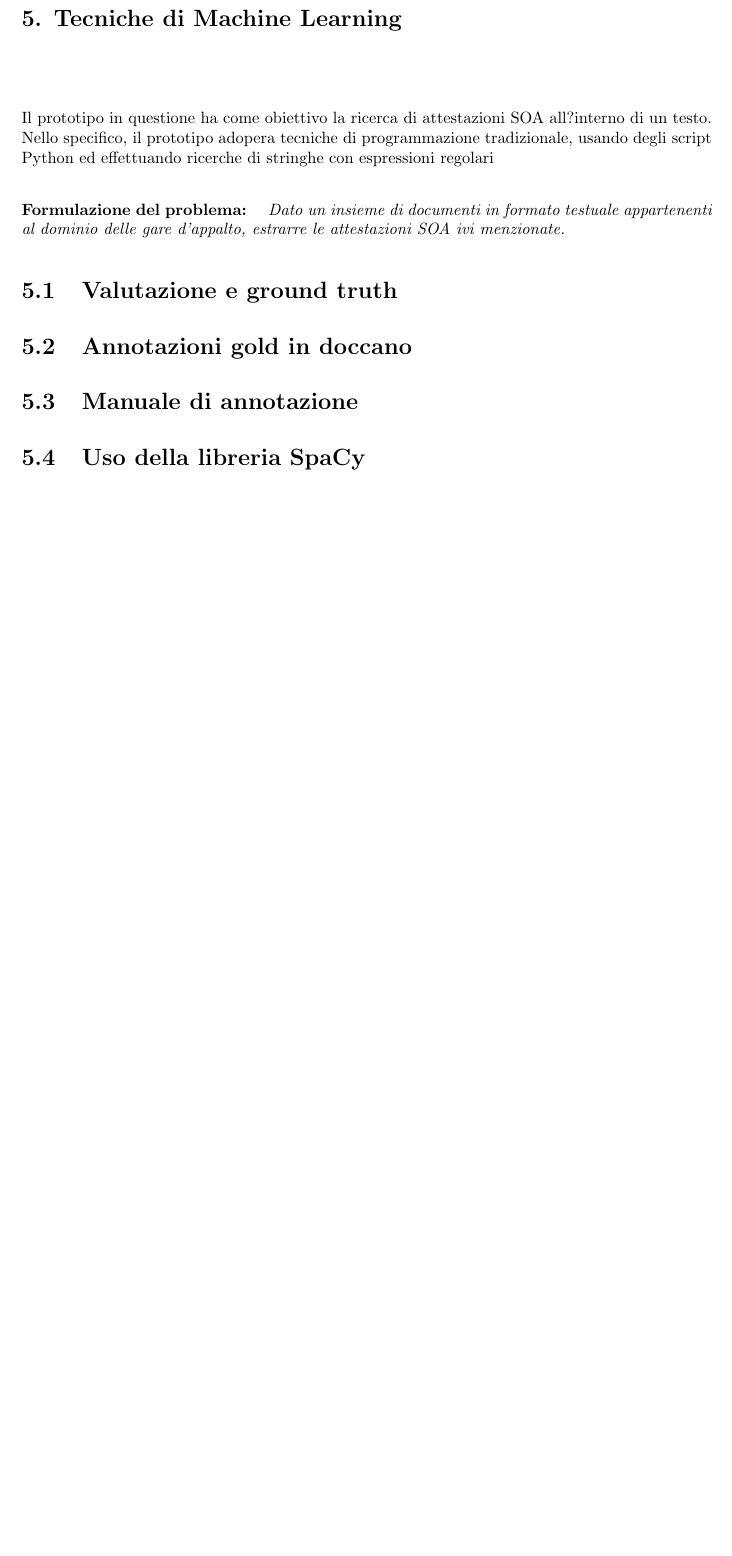
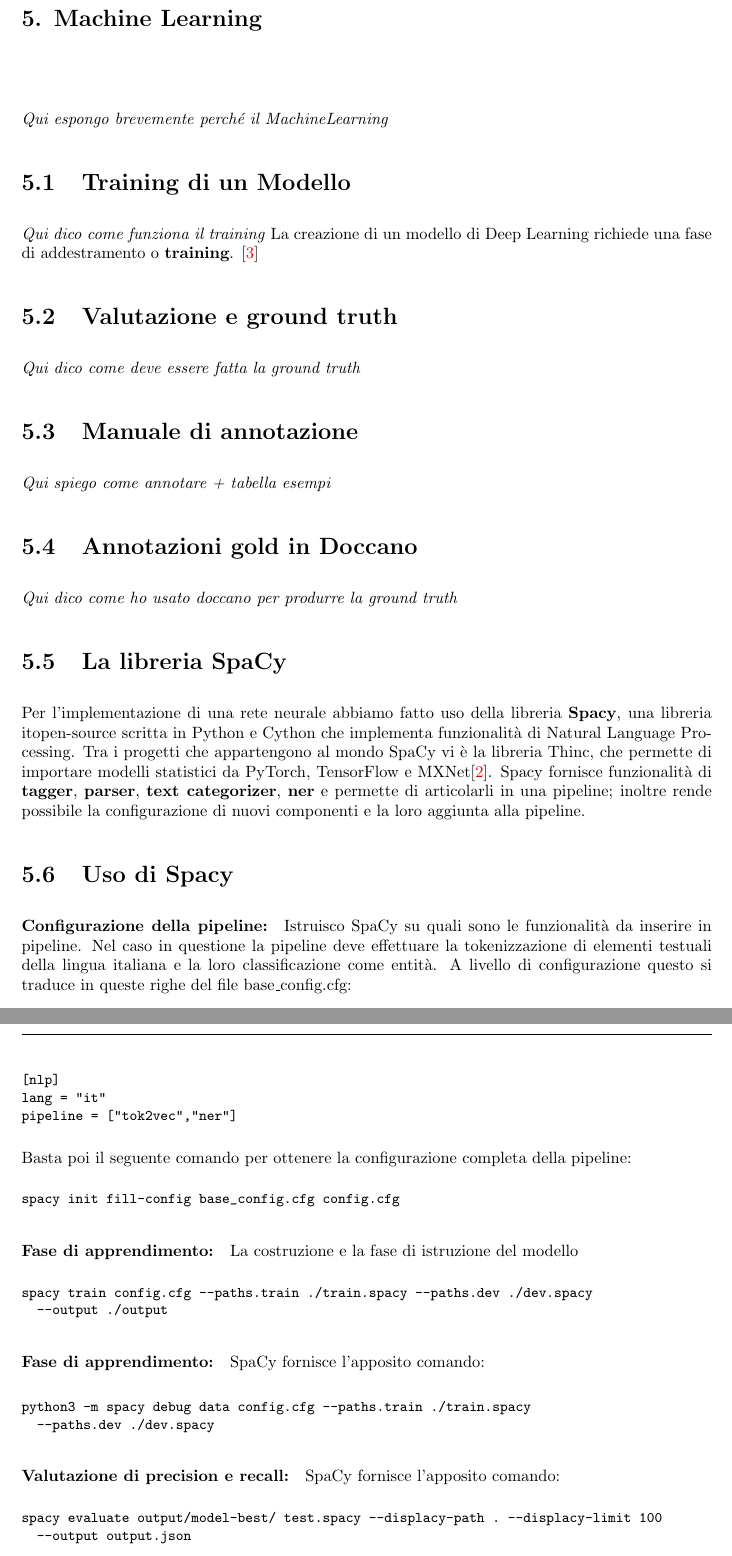
Before and after one commit to maiettada/thesis_work, a LaTeX document (maietta.tex, which reads capitoli/chapter5.tex): part of page 24 of 25 before the commit and two parts of pages 24 and 25 of 26 after it, the two joined at a grey line, cut so that both start at the same text, the shorter picture padded with empty space. Compiled offline with pdfLaTeX; the source files are stored in an older character set and shown here as Unicode.

Commit message:
machine learning

```diff
--- a/capitoli/chapter5.tex
+++ b/capitoli/chapter5.tex
@@ -8,14 +8,58 @@
 %
 
 %\section{Tecniche di Machine Learning}
-Il prototipo in questione ha come obiettivo la ricerca di attestazioni SOA all?interno di un testo. Nello specifico, il prototipo adopera tecniche di programmazione tradizionale, usando degli script Python ed effettuando ricerche di stringhe con espressioni regolari
 
-\paragraph{Formulazione del problema:}
-\textit{
-Dato un insieme di documenti in formato testuale appartenenti al dominio delle gare d'appalto, estrarre le attestazioni SOA ivi menzionate.
-}
+\textit{Qui espongo brevemente perché il MachineLearning}
+
+\section{Training di un Modello}
+\textit{Qui dico come funziona il training}
+La creazione di un modello di Deep Learning richiede una fase di addestramento o \textbf{training}.
+\cite{machineLearningBook}
 
 \section{Valutazione e ground truth}
-\section{Annotazioni gold in doccano}
+\textit{Qui dico come deve essere fatta la ground truth}
 \section{Manuale di annotazione}
-\section{Uso della libreria SpaCy}
+\textit{Qui spiego come annotare + tabella esempi}
+
+\section{Annotazioni gold in Doccano}
+
+\textit{Qui dico come ho usato doccano per produrre la ground truth}
+
+\section{La libreria SpaCy}
+Per l'implementazione di una rete neurale abbiamo fatto uso della libreria \textbf{Spacy}, una libreria \text it{open-source} scritta in Python e Cython che implementa funzionalità di Natural Language Processing. Tra i progetti che appartengono al mondo SpaCy vi è la libreria Thinc, che permette di importare modelli statistici da PyTorch, TensorFlow e MXNet\cite{spacyThinc}. Spacy fornisce funzionalità di \textbf{tagger}, \textbf{parser}, \textbf{text categorizer}, \textbf{ner} e permette di articolarli in una pipeline; inoltre rende possibile la configurazione di nuovi componenti e la loro aggiunta alla pipeline.
+
+\section{Uso di Spacy}
+
+\paragraph{Configurazione della pipeline:}
+Istruisco SpaCy su quali sono le funzionalità da inserire in pipeline. Nel caso in questione la pipeline deve effettuare la tokenizzazione di elementi testuali della lingua italiana e la loro classificazione come entità. A livello di configurazione questo si traduce in queste righe del file base\_config.cfg:
+\begin{Verbatim}
+[nlp]
+lang = "it"
+pipeline = ["tok2vec","ner"]
+\end{Verbatim}
+Basta poi il seguente comando per ottenere la configurazione completa della pipeline:
+\begin{Verbatim}
+spacy init fill-config base_config.cfg config.cfg
+\end{Verbatim}
+
+\paragraph{Fase di apprendimento:}
+La costruzione e la fase di istruzione del modello
+\begin{Verbatim}
+spacy train config.cfg --paths.train ./train.spacy --paths.dev ./dev.spacy
+  --output ./output
+\end{Verbatim}
+
+\paragraph{Fase di apprendimento:}
+SpaCy fornisce l'apposito comando:
+
+\begin{Verbatim}
+python3 -m spacy debug data config.cfg --paths.train ./train.spacy
+  --paths.dev ./dev.spacy
+\end{Verbatim}
+
+\paragraph{Valutazione di precision e recall:}
+SpaCy fornisce l'apposito comando:
+\begin{Verbatim}
+spacy evaluate output/model-best/ test.spacy --displacy-path . --displacy-limit 100
+  --output output.json
+\end{Verbatim}
--- a/maietta.tex
+++ b/maietta.tex
@@ -178,7 +178,7 @@ Opzionali, solo nel caso si sia ricevuto un aiuto speciale e particolarmente ril
 \chapter[Realizzazione dei prototipi][]{4. Realizzazione dei prototipi}
 \input{capitoli/chapter4.tex}
 
-\chapter[Tecniche di Machine Learning][]{5. Tecniche di Machine Learning}
+\chapter[Machine Learning][]{5. Machine Learning}
 \input{capitoli/chapter5.tex}
 
 %\section{6}
```
Also changed, not shown: biblio.bib (+27 -0 lines).
